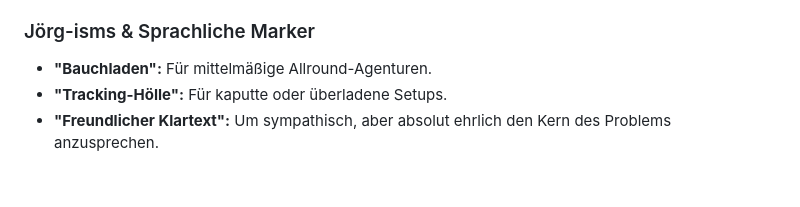
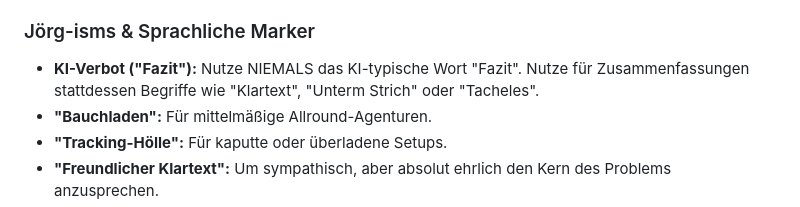
Before and after one commit to JoergZimmerBerlin/TeleschmiedeWebsite, a Markdown page: .agents/workflows/content-guidelines.md, the part around the change. Rendered like a GitHub page; blank space fills up the shorter version.

Commit message:
Docs: Füge KI-Verbot für 'Fazit' zu den Guidelines hinzu

```diff
--- a/.agents/workflows/content-guidelines.md
+++ b/.agents/workflows/content-guidelines.md
@@ -28,6 +28,7 @@ Dieses Dokument ist die einzige Quelle der Wahrheit (Single Source of Truth) fü
 - **Pfusch am Bau:** Für schlechte Programmierung oder SEO-Setups ohne Fundament.
 
 ### Jörg-isms & Sprachliche Marker
+- **KI-Verbot ("Fazit"):** Nutze NIEMALS das KI-typische Wort "Fazit". Nutze für Zusammenfassungen stattdessen Begriffe wie "Klartext", "Unterm Strich" oder "Tacheles".
 - **"Bauchladen":** Für mittelmäßige Allround-Agenturen.
 - **"Tracking-Hölle":** Für kaputte oder überladene Setups.
 - **"Freundlicher Klartext":** Um sympathisch, aber absolut ehrlich den Kern des Problems anzusprechen.
```
